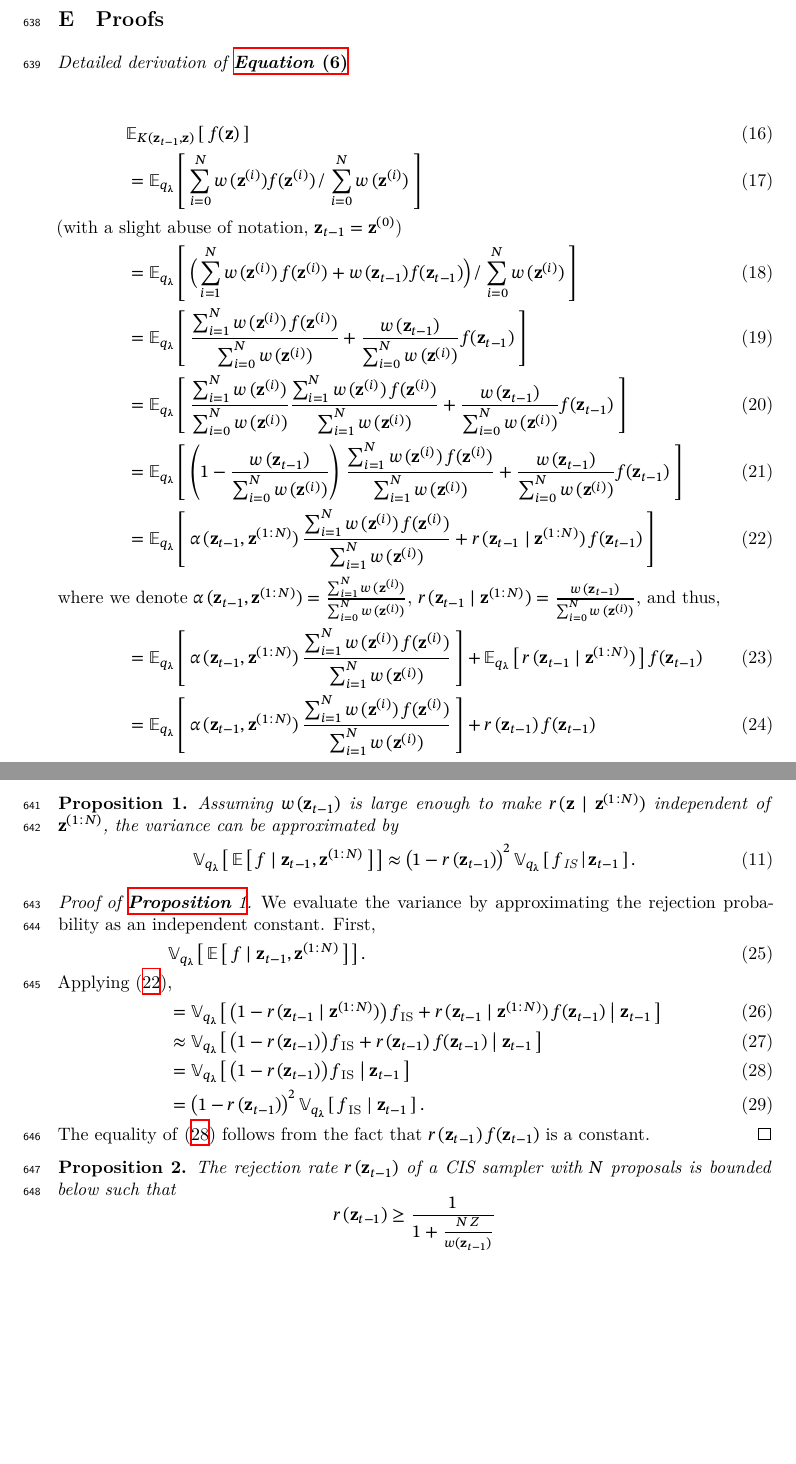
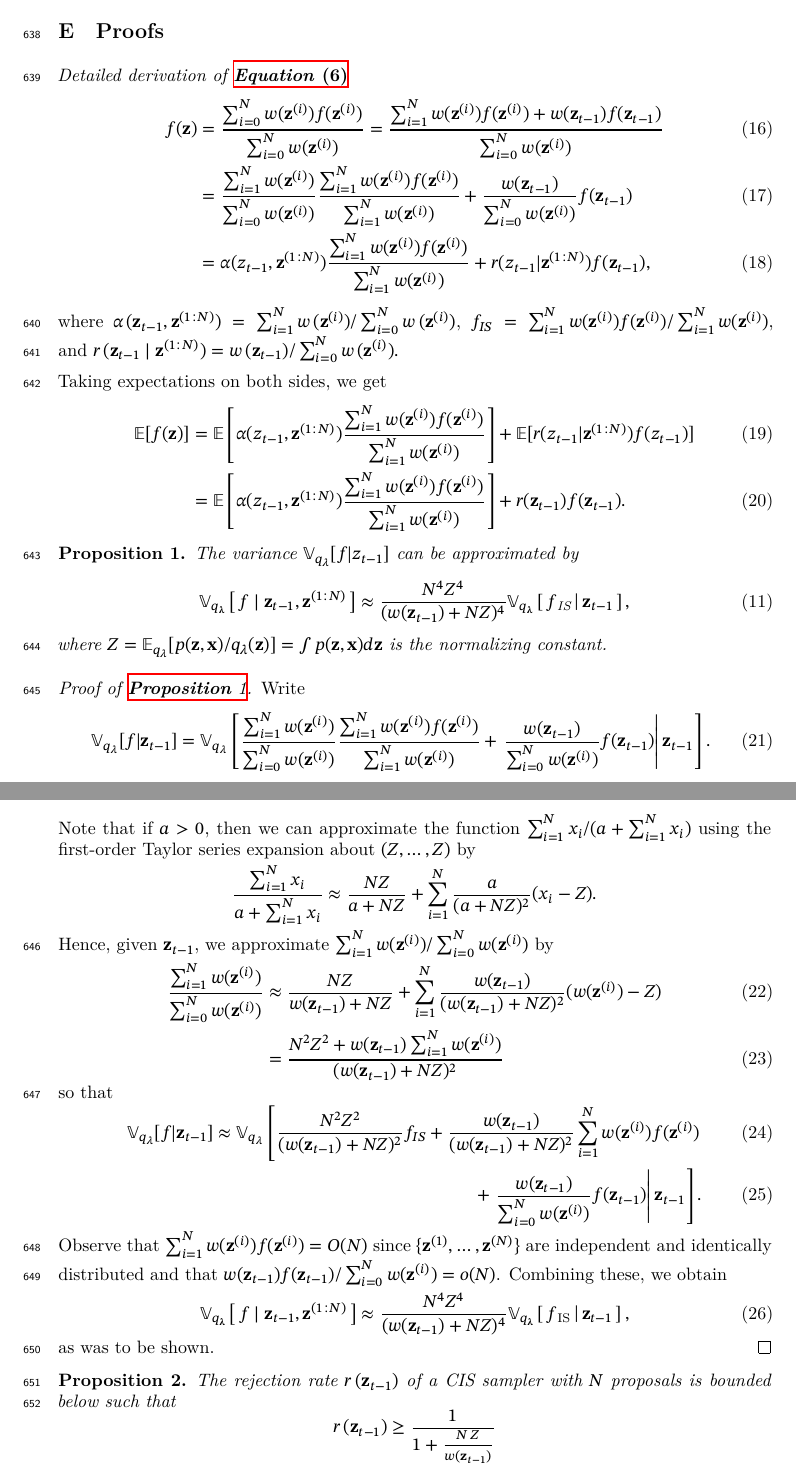
Before and after one commit to Red-Portal/KLpqVI.jl, a LaTeX paper (papers/master.tex, which reads papers/cis_kernel.tex, papers/variance_approx.tex): two parts of pages 19 and 20 of 23, joined at a grey line, cut so that both start at the same text, the shorter picture padded with empty space. Compiled offline with XeLaTeX; a missing font is replaced by an installed copy or a similar font.

Commit message:
bump overleaf

```diff
--- a/papers/cis_kernel.tex
+++ b/papers/cis_kernel.tex
@@ -1,17 +1,4 @@
 
 
 \textit{Detailed derivation of \textbf{\cref{eq:cis_kernel}}}
-\begin{proof}[\unskip\nopunct]
 \begin{align}
-  &\Esub{K(\vz_{t-1}, \vz)}{f(\vz)} \\
-  &= \Esub{q_{\vlambda}}{
-      \sum^{N}_{i=0} w\,(\vz^{(i)}) f(\vz^{(i)})
-      \,/\,
-      \sum^{N}_{i=0} w\,(\vz^{(i)})
-  } \\
-  \intertext{
-    (with a slight abuse of notation, \(\vz_{t-1} = \vz^{(0)}\))
-  }
-  &= \Esub{q_{\vlambda}}{
-    \Big(
-    \sum^{N}_{i=1} w\,(\vz^{(i)})\,f(\vz^{(i)}) + w\,(\vz_{t-1}) f(\vz_{t-1})
@@ -50,70 +5,25 @@
-    1 - \frac{
-       w\,(\vz_{t-1})
-    }
-    {
-      \sum^{N}_{i=0} w\,(\vz^{(i)})
-    }
-    \right)\,
-    \frac{
-      \sum^{N}_{i=1} w\,(\vz^{(i)})\,f(\vz^{(i)})
-    }
-    {
-      \sum^{N}_{i=1} w\,(\vz^{(i)})
-    }
-    +
-    \frac{w\,(\vz_{t-1})}{\sum^{N}_{i=0} w\,(\vz^{(i)})} f(\vz_{t-1})
-  } \\
-  &= \Esub{q_{\vlambda}}{
-    \alpha\,(\vz_{t-1}, \vz^{(1:N)}) \,
-    \frac{
-      \sum^{N}_{i=1} w\,(\vz^{(i)})\,f(\vz^{(i)})
-    }
-    {
-      \sum^{N}_{i=1} w\,(\vz^{(i)})
-    }
-    +
-    r\,(\vz_{t-1}\mid\vz^{(1:N)}) \, f(\vz_{t-1})
-  }\label{eq:cis_kernel_inter} \\
-  \intertext{where we denote
+f(\vz) &= \frac{\sum_{i=0}^N w(\vz^{(i)})f(\vz^{(i)})}{\sum_{i=0}^N w(\vz^{(i)})} = \frac{\sum_{i=1}^N w(\vz^{(i)})f(\vz^{(i)}) + w(\vz_{t-1})f(\vz_{t-1})}{\sum_{i=0}^N w(\vz^{(i)})} \\
+    &=\frac{\sum_{i=1}^N w(\vz^{(i)})}{\sum_{i=0}^N w(\vz^{(i)})}\frac{\sum_{i=1}^N w(\vz^{(i)})f(\vz^{(i)})}{\sum_{i=1}^N w(\vz^{(i)})} +\frac{w(\vz_{t-1})}{\sum_{i=0}^N w(\vz^{(i)})}f(\vz_{t-1})\\
+    &= \alpha(z_{t-1},\vz^{(1:N)})\frac{\sum_{i=1}^N w(\vz^{(i)})f(\vz^{(i)})}{\sum_{i=1}^N w(\vz^{(i)})} + r(z_{t-1}|\vz^{(1:N)})f(\vz_{t-1}),
+\end{align}
+where
     \(
     \alpha\,(\vz_{t-1}, \vz^{(1:N)}) =
-    \frac{
       \sum^{N}_{i=1} w\,(\vz^{(i)})
-    }
-    {
+    /
       \sum^{N}_{i=0} w\,(\vz^{(i)})
-    }
-  \),
+  \), $f_{IS}=\sum_{i=1}^N w(\vz^{(i)})f(\vz^{(i)})/\sum_{i=1}^N w(\vz^{(i)})$, and
   \(
-  r\,(\vz_{t-1}\mid\vz^{(1:N)}) = \frac{w\,(\vz_{t-1})}{\sum^{N}_{i=0} w\,(\vz^{(i)})}
-  \), and thus,
-  }
-%
-  &= \Esub{q_{\vlambda}}{
-    \alpha\,(\vz_{t-1}, \vz^{(1:N)}) \,
-    \frac{
-      \sum^{N}_{i=1} w\,(\vz^{(i)})\,f(\vz^{(i)})
-    }
-    {
-      \sum^{N}_{i=1} w\,(\vz^{(i)})
-    }
-  }
-    +
- \Esub{q_{\vlambda}}{
-   r\,(\vz_{t-1}\mid\vz^{(1:N)})
- } f(\vz_{t-1}) \\
-%
-  &= \Esub{q_{\vlambda}}{
-    \alpha\,(\vz_{t-1}, \vz^{(1:N)}) \,
-    \frac{
-      \sum^{N}_{i=1} w\,(\vz^{(i)})\,f(\vz^{(i)})
-    }
-    {
-      \sum^{N}_{i=1} w\,(\vz^{(i)})
-    }
-  }
-    +
-   r\,(\vz_{t-1})\,f(\vz_{t-1}) %\\
+  r\,(\vz_{t-1}\mid\vz^{(1:N)}) =w\,(\vz_{t-1}) / \sum^{N}_{i=0} w\,(\vz^{(i)}).
+  \)
+
+Taking expectations on both sides, we get
+\begin{align}
+\mathbb{E}[f(\vz)] &= \mathbb{E}\left[ \alpha(z_{t-1},\vz^{(1:N)})\frac{\sum_{i=1}^N w(\vz^{(i)})f(\vz^{(i)})}{\sum_{i=1}^N w(\vz^{(i)})}\right] + \mathbb{E}[r(z_{t-1}|\vz^{(1:N)})f(z_{t-1})]\\
+    &= \mathbb{E}\left[ \alpha(z_{t-1},\vz^{(1:N)})\frac{\sum_{i=1}^N w(\vz^{(i)})f(\vz^{(i)})}{\sum_{i=1}^N w(\vz^{(i)})}\right] + r(\vz_{t-1})f(\vz_{t-1}).
+\end{align}
+
+%\\
 %
   %% &=
   %%  \int \alpha\,(\vz_{t-1}, \vz^{(1:N)}) \,
--- a/papers/variance_approx.tex
+++ b/papers/variance_approx.tex
@@ -1,4 +1,4 @@
 
 \begin{theoremEnd}{proposition}\label{thm:approx_var}
-  Assuming \(w\,(\vz_{t-1})\) is large enough to make \(r\,(\vz\mid\vz^{(1:N)})\) independent of \(\vz^{(1:N)}\), the variance can be approximated by
+  The variance $\mathbb{V}_{q_\lambda}[f|z_{t-1}]$ can be approximated by
   \begin{align}
@@ -6,6 +6,7 @@
   \end{align}
+  where $Z=\mathbb{E}_{q_\lambda}[p(\vz,\vx)/q_{\lambda}(\vz)]=\int p(\vz,\vx)d\vz$ is the normalizing constant.
 \end{theoremEnd}
+
 \begin{proofEnd}
-  We evaluate the variance by approximating the rejection probability as an independent constant.
-  First,
+  Write
   \begin{align}
@@ -22,2 +14,4 @@
   \end{align}
-  The equality of~\eqref{eq:approx_var_constant} follows from the fact that \(r\,(\vz_{t-1})\,f(\vz_{t-1})\) is a constant.
+  Note that if $a>0$, then we can approximate the function $\sum_{i=1}^N x_i/(a+\sum_{i=1}^N x_i)$ using the first-order Taylor series expansion about $(Z,\dots,Z)$ by
+  $$
+  \frac{\sum_{i=1}^N x_i}{a+\sum_{i=1}^N x_i} \approx \frac{NZ}{a+NZ}+\sum_{i=1}^N \frac{a}{(a+NZ)^2} (x_i -Z).
@@ -23,0 +29,2 @@
+  Observe that $\sum_{i=1}^N w(\vz^{(i)}) f(\vz^{(i)}) = O(N)$ since $\{\vz^{(1)}, \dots, \vz^{(N)}\}$ are independent and identically distributed and that $w(\vz_{t-1})f(\vz_{t-1})/\sum_{i=0}^N w(\vz^{(i)})=o(N)$.
+  Combining these, we obtain
@@ -24,3 +34,4 @@
+  as was to be shown.
 \end{proofEnd}
 
 %%% Local Variables:
```
Also changed, not shown: papers/cis_kernel.tex (34 more changed lines), papers/variance_approx.tex (27 more changed lines).
